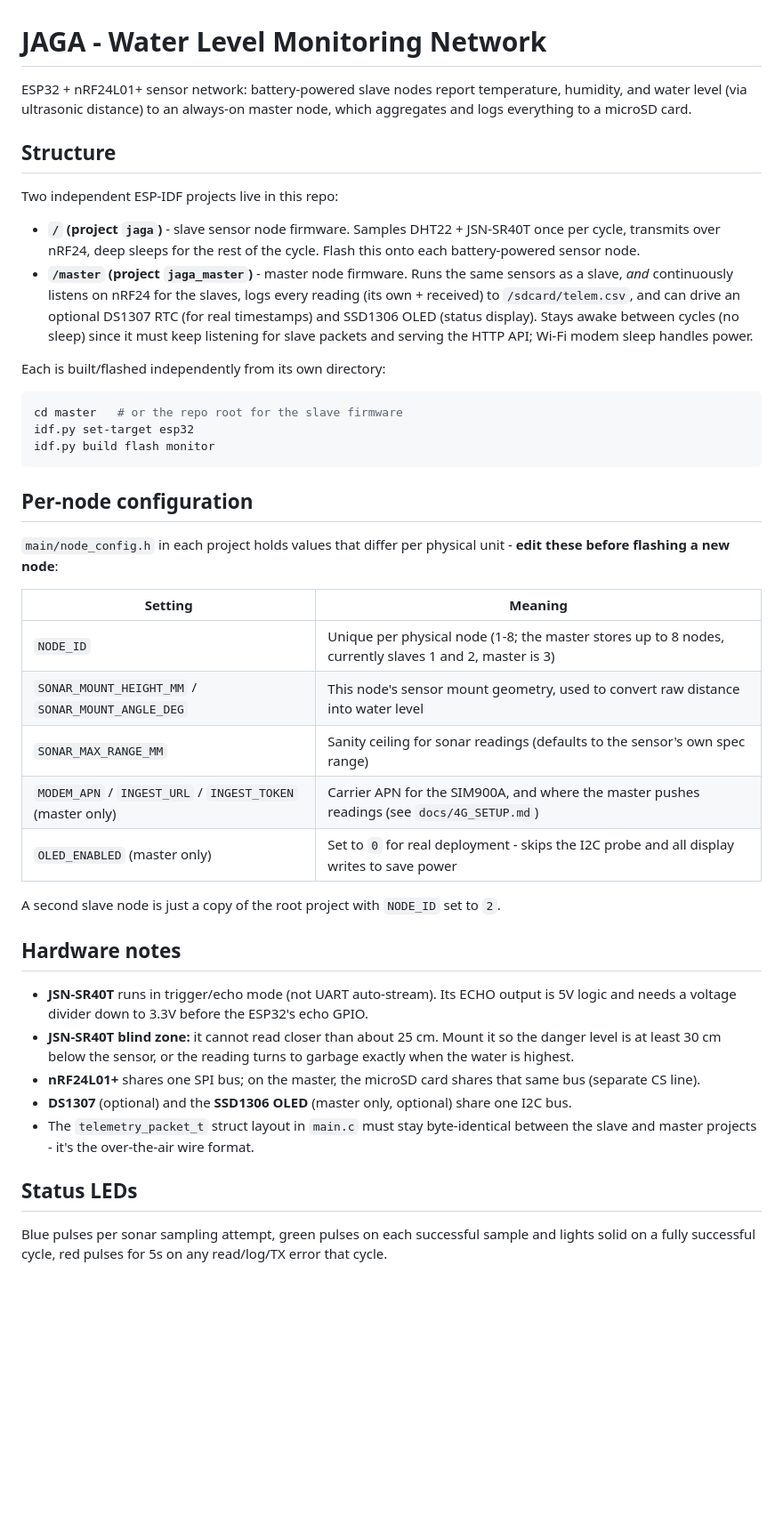
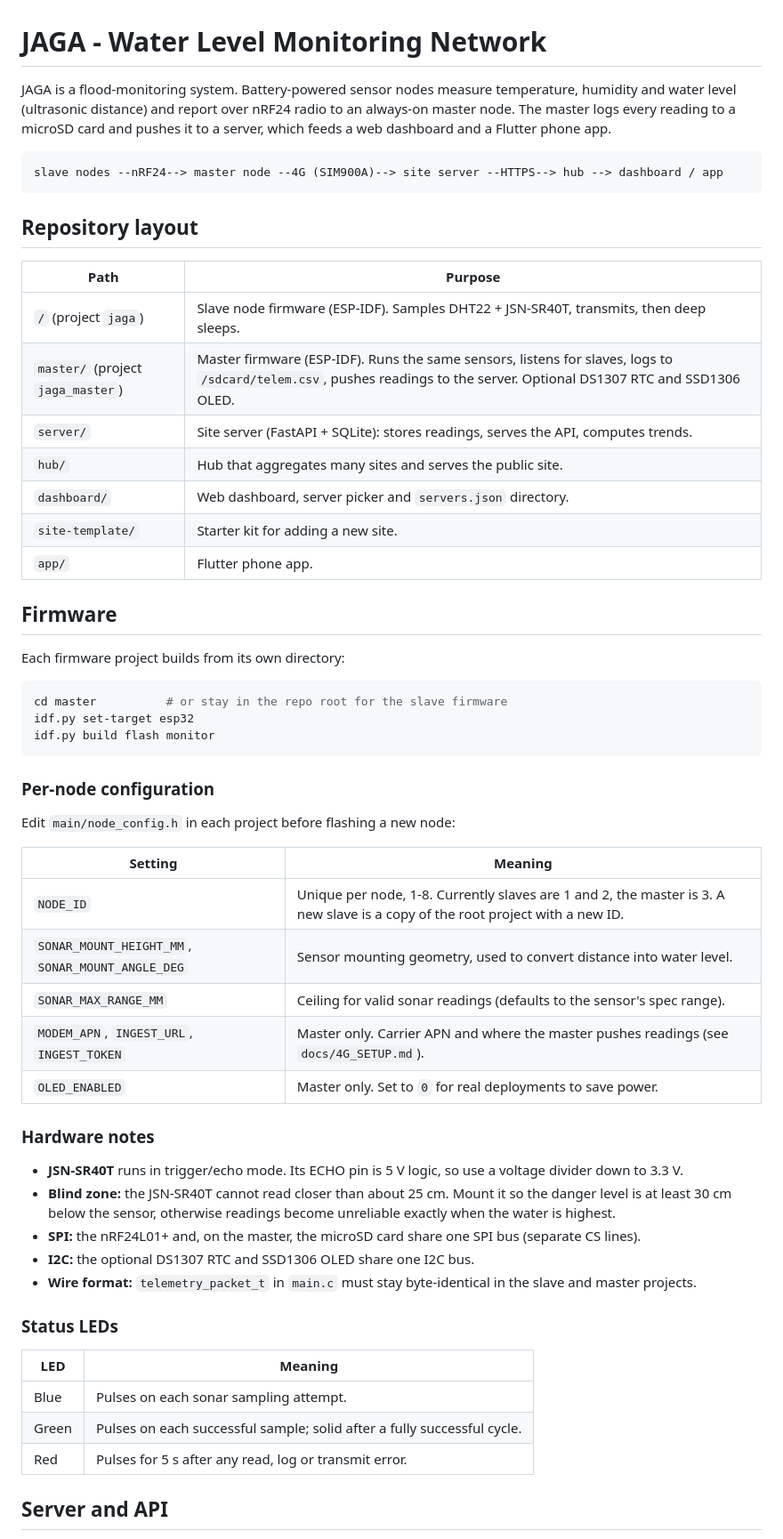
Before and after one commit to lkaixian/JAGA, a Markdown page: README.md, the part around one of its changes. Shown at 89% size. Rendered like a GitHub page; blank space fills up the shorter version.

Commit message:
README: rewrite for clarity, add known technical debt
Co-Authored-By: Claude Sonnet 5.5 <noreply@anthropic.com>

````diff
--- a/README.md
+++ b/README.md
@@ -1,63 +1,64 @@
 # JAGA - Water Level Monitoring Network
 
-ESP32 + nRF24L01+ sensor network: battery-powered slave nodes report temperature,
-humidity, and water level (via ultrasonic distance) to an always-on master node,
-which aggregates and logs everything to a microSD card.
+JAGA is a flood-monitoring system. Battery-powered sensor nodes measure temperature, humidity and
+water level (ultrasonic distance) and report over nRF24 radio to an always-on master node. The master
+logs every reading to a microSD card and pushes it to a server, which feeds a web dashboard and a
+Flutter phone app.
 
-## Structure
+```
+slave nodes --nRF24--> master node --4G (SIM900A)--> site server --HTTPS--> hub --> dashboard / app
+```
 
-Two independent ESP-IDF projects live in this repo:
+## Repository layout
 
-- **`/` (project `jaga`)** - slave sensor node firmware. Samples DHT22 + JSN-SR40T
-  once per cycle, transmits over nRF24, deep sleeps for the rest of the cycle.
-  Flash this onto each battery-powered sensor node.
-- **`/master` (project `jaga_master`)** - master node firmware. Runs the same
-  sensors as a slave, *and* continuously listens on nRF24 for the slaves,
-  logs every reading (its own + received) to `/sdcard/telem.csv`, and can
-  drive an optional DS1307 RTC (for real timestamps) and SSD1306 OLED (status
-  display). Stays awake between cycles (no sleep) since it must keep listening
-  for slave packets and serving the HTTP API; Wi-Fi modem sleep handles power.
+| Path | Purpose |
+|---|---|
+| `/` (project `jaga`) | Slave node firmware (ESP-IDF). Samples DHT22 + JSN-SR40T, transmits, then deep sleeps. |
+| `master/` (project `jaga_master`) | Master firmware (ESP-IDF). Runs the same sensors, listens for slaves, logs to `/sdcard/telem.csv`, pushes readings to the server. Optional DS1307 RTC and SSD1306 OLED. |
+| `server/` | Site server (FastAPI + SQLite): stores readings, serves the API, computes trends. |
+| `hub/` | Hub that aggregates many sites and serves the public site. |
+| `dashboard/` | Web dashboard, server picker and `servers.json` directory. |
+| `site-template/` | Starter kit for adding a new site. |
+| `app/` | Flutter phone app. |
 
-Each is built/flashed independently from its own directory:
+## Firmware
+
+Each firmware project builds from its own directory:
 
 ```sh
-cd master   # or the repo root for the slave firmware
+cd master          # or stay in the repo root for the slave firmware
 idf.py set-target esp32
 idf.py build flash monitor
 ```
 
-## Per-node configuration
+### Per-node configuration
 
-`main/node_config.h` in each project holds values that differ per physical
-unit - **edit these before flashing a new node**:
+Edit `main/node_config.h` in each project before flashing a new node:
 
 | Setting | Meaning |
 |---|---|
-| `NODE_ID` | Unique per physical node (1-8; the master stores up to 8 nodes, currently slaves 1 and 2, master is 3) |
-| `SONAR_MOUNT_HEIGHT_MM` / `SONAR_MOUNT_ANGLE_DEG` | This node's sensor mount geometry, used to convert raw distance into water level |
-| `SONAR_MAX_RANGE_MM` | Sanity ceiling for sonar readings (defaults to the sensor's own spec range) |
-| `MODEM_APN` / `INGEST_URL` / `INGEST_TOKEN` (master only) | Carrier APN for the SIM900A, and where the master pushes readings (see `docs/4G_SETUP.md`) |
-| `OLED_ENABLED` (master only) | Set to `0` for real deployment - skips the I2C probe and all display writes to save power |
+| `NODE_ID` | Unique per node, 1-8. Currently slaves are 1 and 2, the master is 3. A new slave is a copy of the root project with a new ID. |
+| `SONAR_MOUNT_HEIGHT_MM`, `SONAR_MOUNT_ANGLE_DEG` | Sensor mounting geometry, used to convert distance into water level. |
+| `SONAR_MAX_RANGE_MM` | Ceiling for valid sonar readings (defaults to the sensor's spec range). |
+| `MODEM_APN`, `INGEST_URL`, `INGEST_TOKEN` | Master only. Carrier APN and where the master pushes readings (see `docs/4G_SETUP.md`). |
+| `OLED_ENABLED` | Master only. Set to `0` for real deployments to save power. |
 
-A second slave node is just a copy of the root project with `NODE_ID` set to `2`.
+### Hardware notes
 
-## Hardware notes
+- **JSN-SR40T** runs in trigger/echo mode. Its ECHO pin is 5 V logic, so use a voltage divider down to 3.3 V.
+- **Blind zone:** the JSN-SR40T cannot read closer than about 25 cm. Mount it so the danger level is at least
+  30 cm below the sensor, otherwise readings become unreliable exactly when the water is highest.
+- **SPI:** the nRF24L01+ and, on the master, the microSD card share one SPI bus (separate CS lines).
+- **I2C:** the optional DS1307 RTC and SSD1306 OLED share one I2C bus.
+- **Wire format:** `telemetry_packet_t` in `main.c` must stay byte-identical in the slave and master projects.
 
-- **JSN-SR40T** runs in trigger/echo mode (not UART auto-stream). Its ECHO
-  output is 5V logic and needs a voltage divider down to 3.3V before the
-  ESP32's echo GPIO.
-- **JSN-SR40T blind zone:** it cannot read closer than about 25 cm. Mount it so the danger level
-  is at least 30 cm below the sensor, or the reading turns to garbage exactly when the water is highest.
-- **nRF24L01+** shares one SPI bus; on the master, the microSD card shares
-  that same bus (separate CS line).
-- **DS1307** (optional) and the **SSD1306 OLED** (master only, optional)
-  share one I2C bus.
-- The `telemetry_packet_t` struct layout in `main.c` must stay byte-identical
-  between the slave and master projects - it's the over-the-air wire format.
+### Status LEDs
 
-## Status LEDs
+| LED | Meaning |
+|---|---|
+| Blue | Pulses on each sonar sampling attempt. |
+| Green | Pulses on each successful sample; solid after a fully successful cycle. |
+| Red | Pulses for 5 s after any read, log or transmit error. |
 
-Blue pulses per sonar sampling attempt, green pulses on each successful
-sample and lights solid on a fully successful cycle, red pulses for 5s on
-any read/log/TX error that cycle.
+## Server and API
 
````
Also changed, not shown: other parts of README.md (+98 -73 lines).
